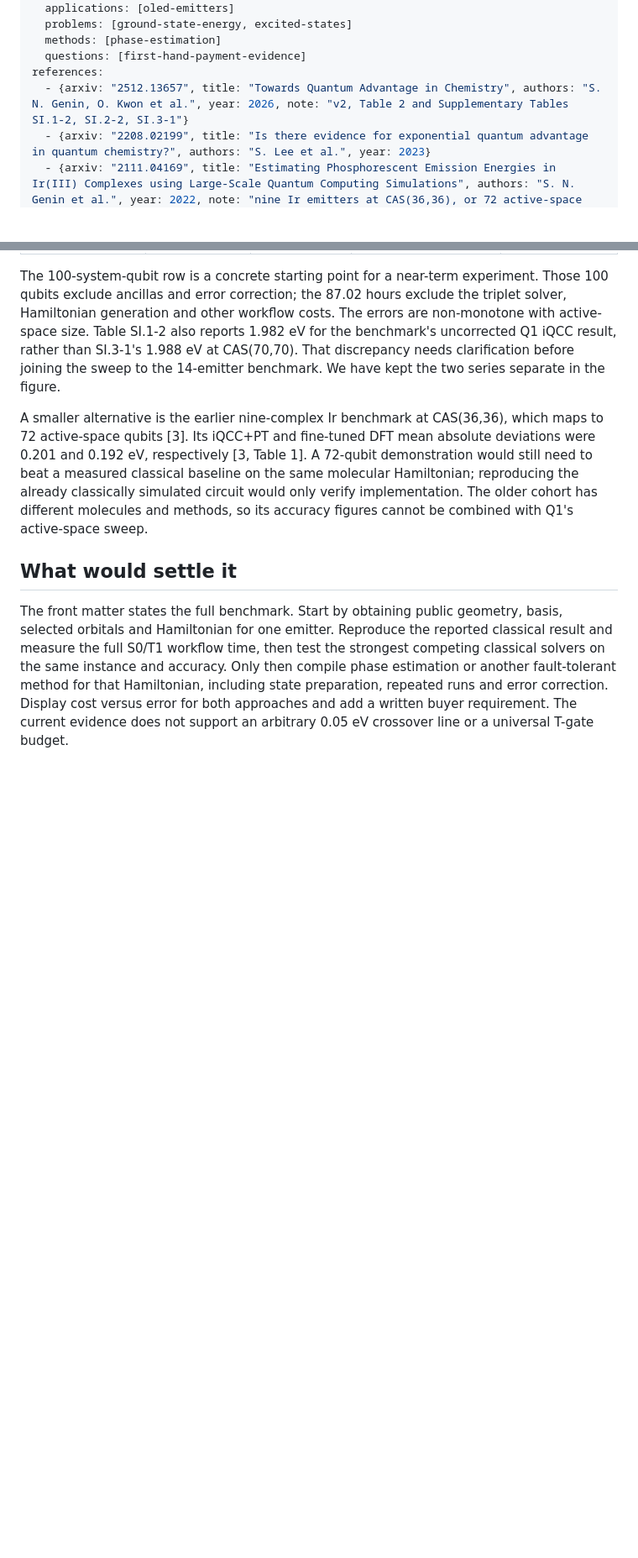
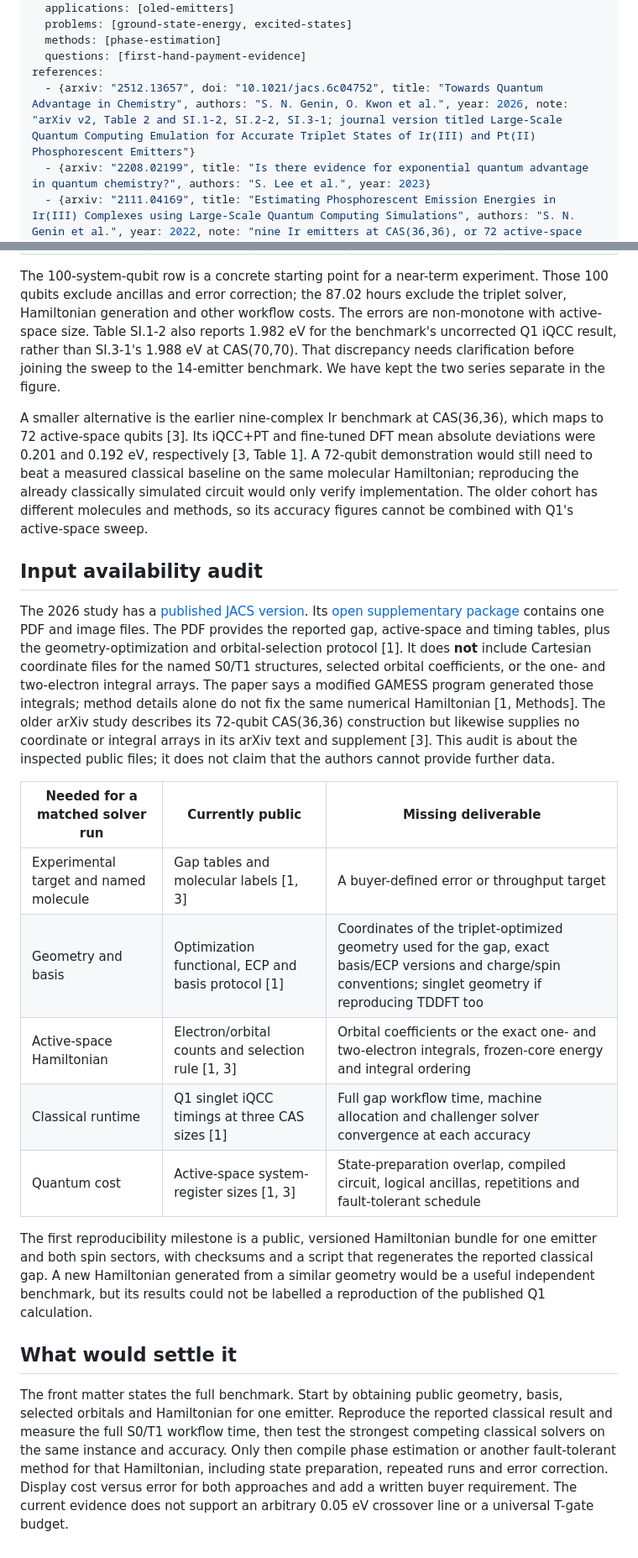
Before and after one commit to QingyunQian/practical-quantum-advantage, a Markdown page: content/questions/dmrg-vs-qpe-cost-accuracy-oled.md, 2 parts joined by grey strips. Shown at 84% size. Drawn GitHub-style; blank space fills up the shorter version.

Commit message:
Audit public OLED Hamiltonian inputs and journal supplement

```diff
--- a/content/questions/dmrg-vs-qpe-cost-accuracy-oled.md
+++ b/content/questions/dmrg-vs-qpe-cost-accuracy-oled.md
@@ -17,7 +17,7 @@ related:
   methods: [phase-estimation]
   questions: [first-hand-payment-evidence]
 references:
-  - {arxiv: "2512.13657", title: "Towards Quantum Advantage in Chemistry", authors: "S. N. Genin, O. Kwon et al.", year: 2026, note: "v2, Table 2 and Supplementary Tables SI.1-2, SI.2-2, SI.3-1"}
+  - {arxiv: "2512.13657", doi: "10.1021/jacs.6c04752", title: "Towards Quantum Advantage in Chemistry", authors: "S. N. Genin, O. Kwon et al.", year: 2026, note: "arXiv v2, Table 2 and SI.1-2, SI.2-2, SI.3-1; journal version titled Large-Scale Quantum Computing Emulation for Accurate Triplet States of Ir(III) and Pt(II) Phosphorescent Emitters"}
   - {arxiv: "2208.02199", title: "Is there evidence for exponential quantum advantage in quantum chemistry?", authors: "S. Lee et al.", year: 2023}
   - {arxiv: "2111.04169", title: "Estimating Phosphorescent Emission Energies in Ir(III) Complexes using Large-Scale Quantum Computing Simulations", authors: "S. N. Genin et al.", year: 2022, note: "nine Ir emitters at CAS(36,36), or 72 active-space qubits; classical iQCC+PT and DFT comparison"}
 ---
@@ -49,6 +49,20 @@ The 100-system-qubit row is a concrete starting point for a near-term experiment
 
 A smaller alternative is the earlier nine-complex Ir benchmark at CAS(36,36), which maps to 72 active-space qubits [3]. Its iQCC+PT and fine-tuned DFT mean absolute deviations were 0.201 and 0.192 eV, respectively [3, Table 1]. A 72-qubit demonstration would still need to beat a measured classical baseline on the same molecular Hamiltonian; reproducing the already classically simulated circuit would only verify implementation. The older cohort has different molecules and methods, so its accuracy figures cannot be combined with Q1's active-space sweep.
 
+## Input availability audit
+
+The 2026 study has a [published JACS version](https://doi.org/10.1021/jacs.6c04752). Its [open supplementary package](https://www.ebi.ac.uk/europepmc/webservices/rest/PMC13523740/supplementaryFiles) contains one PDF and image files. The PDF provides the reported gap, active-space and timing tables, plus the geometry-optimization and orbital-selection protocol [1]. It does **not** include Cartesian coordinate files for the named S0/T1 structures, selected orbital coefficients, or the one- and two-electron integral arrays. The paper says a modified GAMESS program generated those integrals; method details alone do not fix the same numerical Hamiltonian [1, Methods]. The older arXiv study describes its 72-qubit CAS(36,36) construction but likewise supplies no coordinate or integral arrays in its arXiv text and supplement [3]. This audit is about the inspected public files; it does not claim that the authors cannot provide further data.
+
+| Needed for a matched solver run | Currently public | Missing deliverable |
+|---|---|---|
+| Experimental target and named molecule | Gap tables and molecular labels [1, 3] | A buyer-defined error or throughput target |
+| Geometry and basis | Optimization functional, ECP and basis protocol [1] | Coordinates of the triplet-optimized geometry used for the gap, exact basis/ECP versions and charge/spin conventions; singlet geometry if reproducing TDDFT too |
+| Active-space Hamiltonian | Electron/orbital counts and selection rule [1, 3] | Orbital coefficients or the exact one- and two-electron integrals, frozen-core energy and integral ordering |
+| Classical runtime | Q1 singlet iQCC timings at three CAS sizes [1] | Full gap workflow time, machine allocation and challenger solver convergence at each accuracy |
+| Quantum cost | Active-space system-register sizes [1, 3] | State-preparation overlap, compiled circuit, logical ancillas, repetitions and fault-tolerant schedule |
+
+The first reproducibility milestone is a public, versioned Hamiltonian bundle for one emitter and both spin sectors, with checksums and a script that regenerates the reported classical gap. A new Hamiltonian generated from a similar geometry would be a useful independent benchmark, but its results could not be labelled a reproduction of the published Q1 calculation.
+
 ## What would settle it
 
 The front matter states the full benchmark. Start by obtaining public geometry, basis, selected orbitals and Hamiltonian for one emitter. Reproduce the reported classical result and measure the full S0/T1 workflow time, then test the strongest competing classical solvers on the same instance and accuracy. Only then compile phase estimation or another fault-tolerant method for that Hamiltonian, including state preparation, repeated runs and error correction. Display cost versus error for both approaches and add a written buyer requirement. The current evidence does not support an arbitrary 0.05 eV crossover line or a universal T-gate budget.
```
Also changed, not shown: content/applications/oled-emitters.md (+1 -1 lines).
